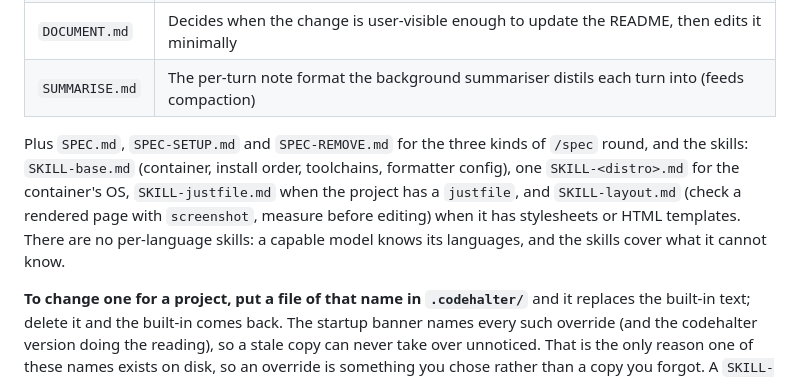
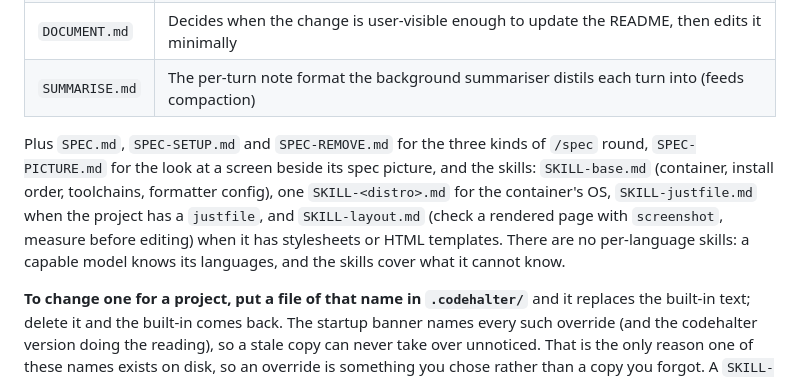
Before and after one commit to tbocek/codehalter, a Markdown page: README.md, the part around one of its changes. GitHub-like rendering.

```diff
--- a/README.md
+++ b/README.md
@@ -193,7 +193,7 @@ The phase prompts live in the binary. Nothing is copied into your project, so a
 | `DOCUMENT.md` | Decides when the change is user-visible enough to update the README, then edits it minimally |
 | `SUMMARISE.md` | The per-turn note format the background summariser distils each turn into (feeds compaction) |
 
-Plus `SPEC.md`, `SPEC-SETUP.md` and `SPEC-REMOVE.md` for the three kinds of `/spec` round, and the skills: `SKILL-base.md` (container, install order, toolchains, formatter config), one `SKILL-<distro>.md` for the container's OS, `SKILL-justfile.md` when the project has a `justfile`, and `SKILL-layout.md` (check a rendered page with `screenshot`, measure before editing) when it has stylesheets or HTML templates. There are no per-language skills: a capable model knows its languages, and the skills cover what it cannot know.
+Plus `SPEC.md`, `SPEC-SETUP.md` and `SPEC-REMOVE.md` for the three kinds of `/spec` round, `SPEC-PICTURE.md` for the look at a screen beside its spec picture, and the skills: `SKILL-base.md` (container, install order, toolchains, formatter config), one `SKILL-<distro>.md` for the container's OS, `SKILL-justfile.md` when the project has a `justfile`, and `SKILL-layout.md` (check a rendered page with `screenshot`, measure before editing) when it has stylesheets or HTML templates. There are no per-language skills: a capable model knows its languages, and the skills cover what it cannot know.
 
 **To change one for a project, put a file of that name in `.codehalter/`** and it replaces the built-in text; delete it and the built-in comes back. The startup banner names every such override (and the codehalter version doing the reading), so a stale copy can never take over unnoticed. That is the only reason one of these names exists on disk, so an override is something you chose rather than a copy you forgot. A `SKILL-<anything>.md` of your own is added to the set rather than replacing anything, and the same rule covers `TEMPLATE-*.md` macros. Only `settings.toml` and `mcp.toml` are written for you, because they are configuration rather than prompts and their comments are the schema.
 
```
Also changed, not shown: other parts of README.md (+4 -4 lines).
